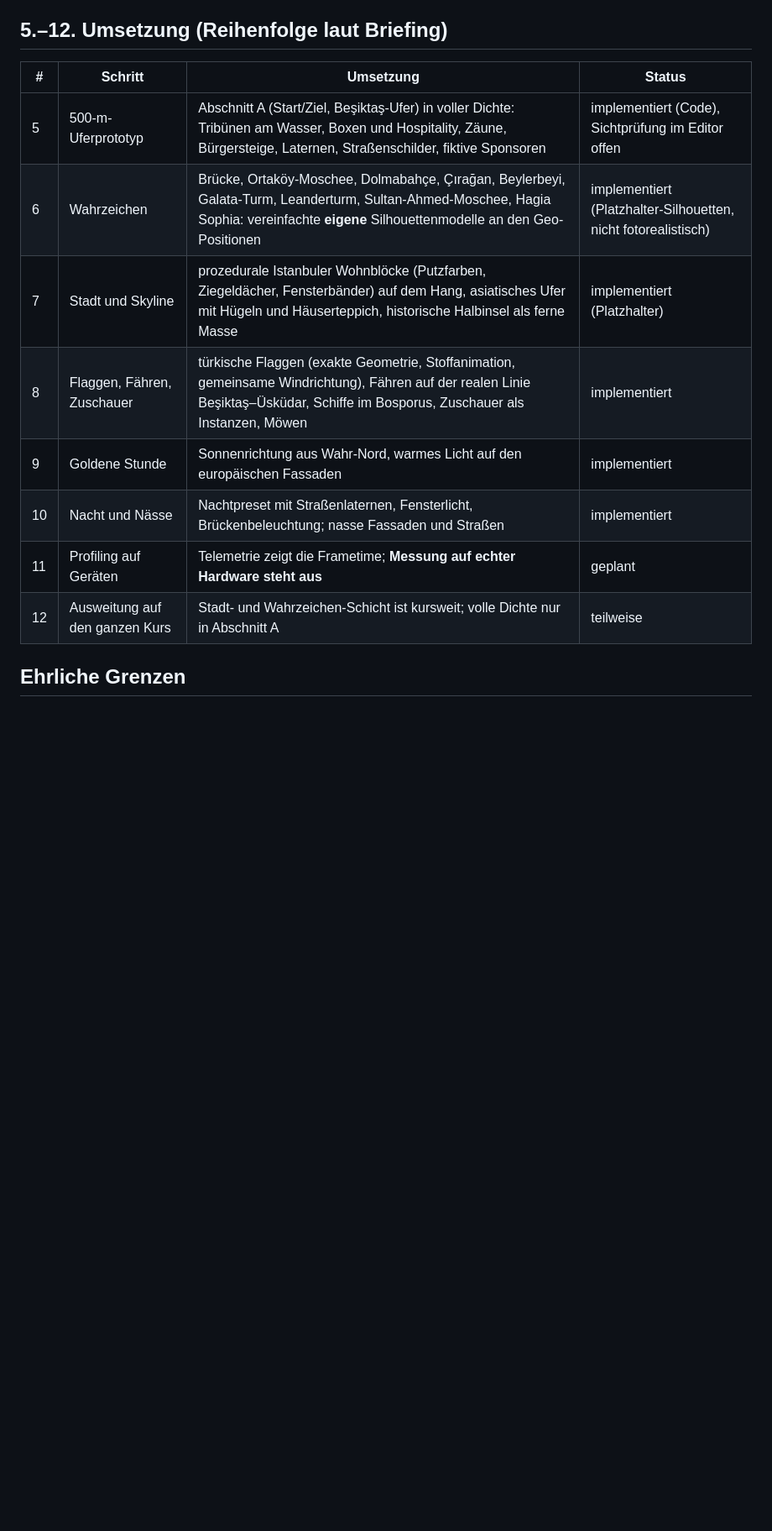
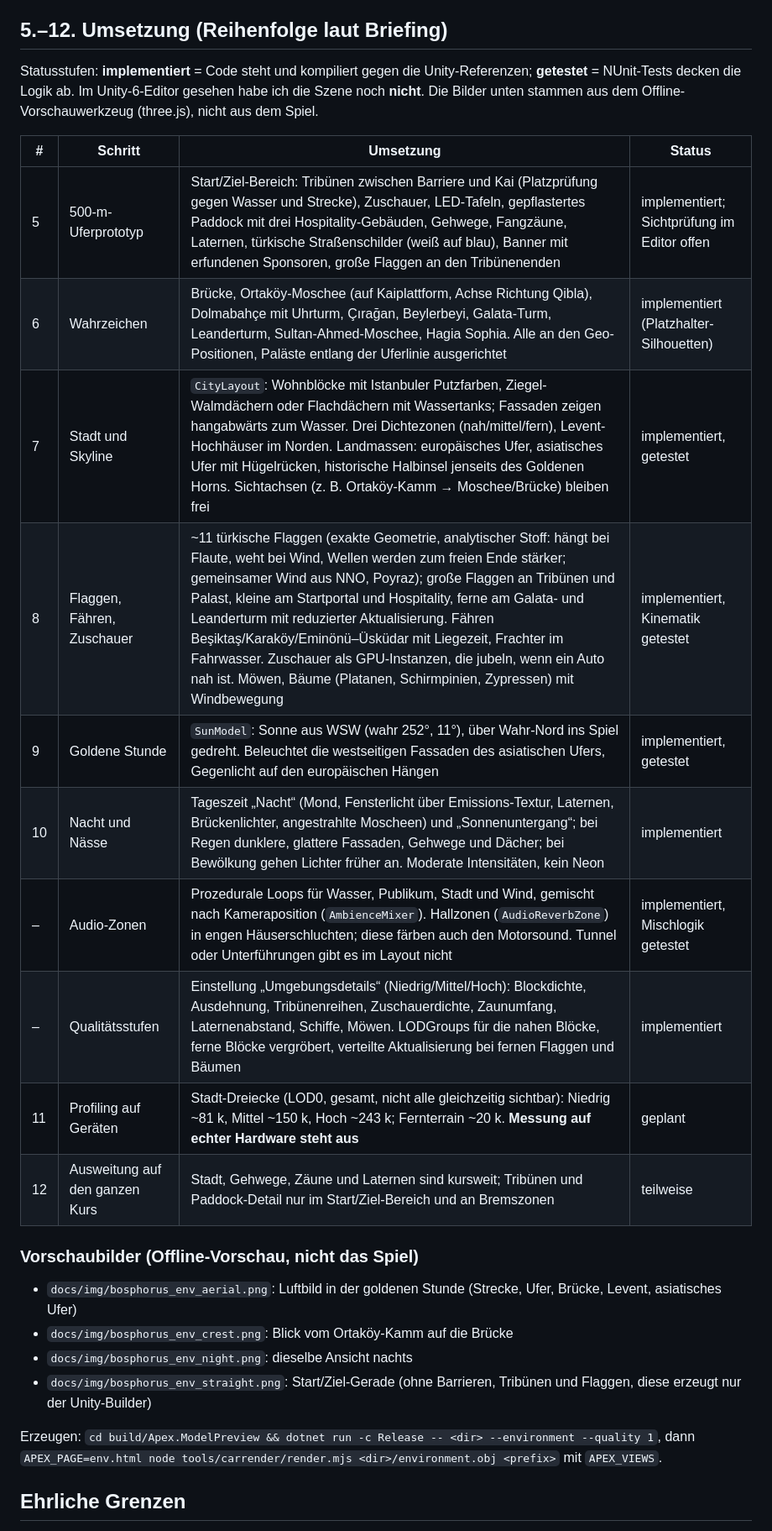
Before and after one commit to sedatslmc/apexformularacing, a Markdown page: docs/BOSPHORUS_ENVIRONMENT_PLAN.md, the part around one of its changes. Shown at 84% size. Rendered like a GitHub page; blank space fills up the shorter version.

```diff
--- a/docs/BOSPHORUS_ENVIRONMENT_PLAN.md
+++ b/docs/BOSPHORUS_ENVIRONMENT_PLAN.md
@@ -61,16 +61,29 @@ Die Sternausrichtung ist aus Sekundärquellen (FOTW) abgeleitet. Die amtliche Ko
 - Mindestabstand der Strecke zum Wasser: 21 m.
 
 ## 5.–12. Umsetzung (Reihenfolge laut Briefing)
+Statusstufen: **implementiert** = Code steht und kompiliert gegen die Unity-Referenzen; **getestet** = NUnit-Tests decken die Logik ab.
+Im Unity-6-Editor gesehen habe ich die Szene noch **nicht**. Die Bilder unten stammen aus dem Offline-Vorschauwerkzeug (three.js), nicht aus dem Spiel.
+
 | # | Schritt | Umsetzung | Status |
 |---|---|---|---|
-| 5 | 500-m-Uferprototyp | Abschnitt A (Start/Ziel, Beşiktaş-Ufer) in voller Dichte: Tribünen am Wasser, Boxen und Hospitality, Zäune, Bürgersteige, Laternen, Straßenschilder, fiktive Sponsoren | implementiert (Code), Sichtprüfung im Editor offen |
-| 6 | Wahrzeichen | Brücke, Ortaköy-Moschee, Dolmabahçe, Çırağan, Beylerbeyi, Galata-Turm, Leanderturm, Sultan-Ahmed-Moschee, Hagia Sophia: vereinfachte **eigene** Silhouettenmodelle an den Geo-Positionen | implementiert (Platzhalter-Silhouetten, nicht fotorealistisch) |
-| 7 | Stadt und Skyline | prozedurale Istanbuler Wohnblöcke (Putzfarben, Ziegeldächer, Fensterbänder) auf dem Hang, asiatisches Ufer mit Hügeln und Häuserteppich, historische Halbinsel als ferne Masse | implementiert (Platzhalter) |
-| 8 | Flaggen, Fähren, Zuschauer | türkische Flaggen (exakte Geometrie, Stoffanimation, gemeinsame Windrichtung), Fähren auf der realen Linie Beşiktaş–Üsküdar, Schiffe im Bosporus, Zuschauer als Instanzen, Möwen | implementiert |
-| 9 | Goldene Stunde | Sonnenrichtung aus Wahr-Nord, warmes Licht auf den europäischen Fassaden | implementiert |
-| 10 | Nacht und Nässe | Nachtpreset mit Straßenlaternen, Fensterlicht, Brückenbeleuchtung; nasse Fassaden und Straßen | implementiert |
-| 11 | Profiling auf Geräten | Telemetrie zeigt die Frametime; **Messung auf echter Hardware steht aus** | geplant |
-| 12 | Ausweitung auf den ganzen Kurs | Stadt- und Wahrzeichen-Schicht ist kursweit; volle Dichte nur in Abschnitt A | teilweise |
+| 5 | 500-m-Uferprototyp | Start/Ziel-Bereich: Tribünen zwischen Barriere und Kai (Platzprüfung gegen Wasser und Strecke), Zuschauer, LED-Tafeln, gepflastertes Paddock mit drei Hospitality-Gebäuden, Gehwege, Fangzäune, Laternen, türkische Straßenschilder (weiß auf blau), Banner mit erfundenen Sponsoren, große Flaggen an den Tribünenenden | implementiert; Sichtprüfung im Editor offen |
+| 6 | Wahrzeichen | Brücke, Ortaköy-Moschee (auf Kaiplattform, Achse Richtung Qibla), Dolmabahçe mit Uhrturm, Çırağan, Beylerbeyi, Galata-Turm, Leanderturm, Sultan-Ahmed-Moschee, Hagia Sophia. Alle an den Geo-Positionen, Paläste entlang der Uferlinie ausgerichtet | implementiert (Platzhalter-Silhouetten) |
+| 7 | Stadt und Skyline | `CityLayout`: Wohnblöcke mit Istanbuler Putzfarben, Ziegel-Walmdächern oder Flachdächern mit Wassertanks; Fassaden zeigen hangabwärts zum Wasser. Drei Dichtezonen (nah/mittel/fern), Levent-Hochhäuser im Norden. Landmassen: europäisches Ufer, asiatisches Ufer mit Hügelrücken, historische Halbinsel jenseits des Goldenen Horns. Sichtachsen (z. B. Ortaköy-Kamm → Moschee/Brücke) bleiben frei | implementiert, getestet |
+| 8 | Flaggen, Fähren, Zuschauer | ~11 türkische Flaggen (exakte Geometrie, analytischer Stoff: hängt bei Flaute, weht bei Wind, Wellen werden zum freien Ende stärker; gemeinsamer Wind aus NNO, Poyraz); große Flaggen an Tribünen und Palast, kleine am Startportal und Hospitality, ferne am Galata- und Leanderturm mit reduzierter Aktualisierung. Fähren Beşiktaş/Karaköy/Eminönü–Üsküdar mit Liegezeit, Frachter im Fahrwasser. Zuschauer als GPU-Instanzen, die jubeln, wenn ein Auto nah ist. Möwen, Bäume (Platanen, Schirmpinien, Zypressen) mit Windbewegung | implementiert, Kinematik getestet |
+| 9 | Goldene Stunde | `SunModel`: Sonne aus WSW (wahr 252°, 11°), über Wahr-Nord ins Spiel gedreht. Beleuchtet die westseitigen Fassaden des asiatischen Ufers, Gegenlicht auf den europäischen Hängen | implementiert, getestet |
+| 10 | Nacht und Nässe | Tageszeit „Nacht“ (Mond, Fensterlicht über Emissions-Textur, Laternen, Brückenlichter, angestrahlte Moscheen) und „Sonnenuntergang“; bei Regen dunklere, glattere Fassaden, Gehwege und Dächer; bei Bewölkung gehen Lichter früher an. Moderate Intensitäten, kein Neon | implementiert |
+| – | Audio-Zonen | Prozedurale Loops für Wasser, Publikum, Stadt und Wind, gemischt nach Kameraposition (`AmbienceMixer`). Hallzonen (`AudioReverbZone`) in engen Häuserschluchten; diese färben auch den Motorsound. Tunnel oder Unterführungen gibt es im Layout nicht | implementiert, Mischlogik getestet |
+| – | Qualitätsstufen | Einstellung „Umgebungsdetails“ (Niedrig/Mittel/Hoch): Blockdichte, Ausdehnung, Tribünenreihen, Zuschauerdichte, Zaunumfang, Laternenabstand, Schiffe, Möwen. LODGroups für die nahen Blöcke, ferne Blöcke vergröbert, verteilte Aktualisierung bei fernen Flaggen und Bäumen | implementiert |
+| 11 | Profiling auf Geräten | Stadt-Dreiecke (LOD0, gesamt, nicht alle gleichzeitig sichtbar): Niedrig ~81 k, Mittel ~150 k, Hoch ~243 k; Fernterrain ~20 k. **Messung auf echter Hardware steht aus** | geplant |
+| 12 | Ausweitung auf den ganzen Kurs | Stadt, Gehwege, Zäune und Laternen sind kursweit; Tribünen und Paddock-Detail nur im Start/Ziel-Bereich und an Bremszonen | teilweise |
+
+### Vorschaubilder (Offline-Vorschau, nicht das Spiel)
+- `docs/img/bosphorus_env_aerial.png`: Luftbild in der goldenen Stunde (Strecke, Ufer, Brücke, Levent, asiatisches Ufer)
+- `docs/img/bosphorus_env_crest.png`: Blick vom Ortaköy-Kamm auf die Brücke
+- `docs/img/bosphorus_env_night.png`: dieselbe Ansicht nachts
+- `docs/img/bosphorus_env_straight.png`: Start/Ziel-Gerade (ohne Barrieren, Tribünen und Flaggen, diese erzeugt nur der Unity-Builder)
+
+Erzeugen: `cd build/Apex.ModelPreview && dotnet run -c Release -- <dir> --environment --quality 1`, dann `APEX_PAGE=env.html node tools/carrender/render.mjs <dir>/environment.obj <prefix>` mit `APEX_VIEWS`.
 
 ## Ehrliche Grenzen
 - Alle Gebäude und Wahrzeichen sind **prozedurale Platzhalter-Silhouetten**, nicht fotorealistisch. Fotorealismus braucht lizenzierte oder eigens modellierte Hero-Assets (Brücke, Moschee, Palast) nach Referenzfotos, Fassaden-Texturen und gebackenes Licht.
```
Also changed, not shown: other parts of docs/BOSPHORUS_ENVIRONMENT_PLAN.md (+3 -1 lines), docs/ASSET_LICENSES.md (+3 -1 lines), docs/img/bosphorus_env_aerial.png (added), docs/img/bosphorus_env_crest.png (added), docs/img/bosphorus_env_night.png (added), docs/img/bosphorus_env_straight.png (added), 7 other files.
